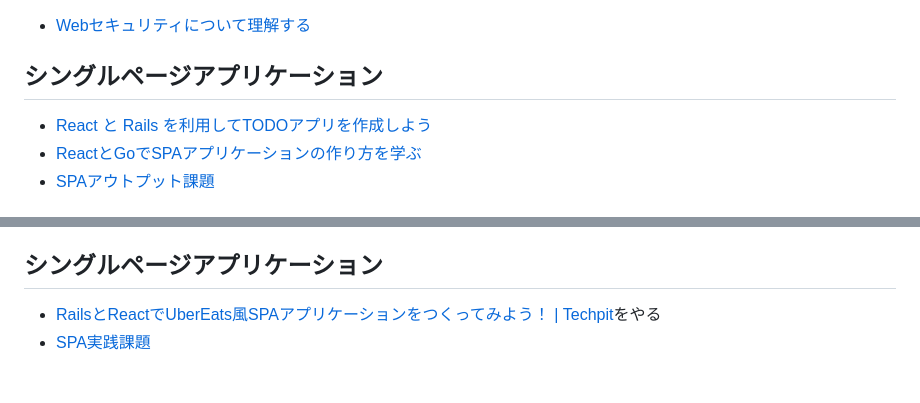
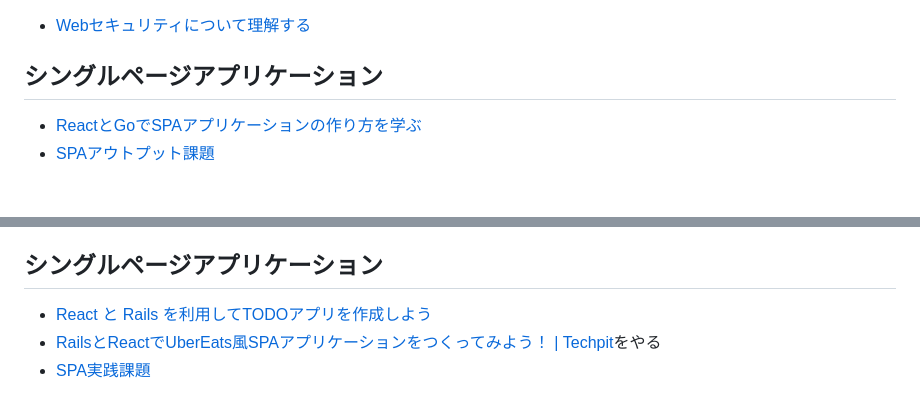
Before and after one commit to Syota622/programming_practice, a Markdown page: loadmap/ruby-golang_loadmap.md, 2 parts joined by grey strips. Drawn GitHub-style.

Commit message:
一部修正

```diff
--- a/loadmap/ruby-golang_loadmap.md
+++ b/loadmap/ruby-golang_loadmap.md
@@ -162,7 +162,6 @@ Udemyは難しいです。完全に理解しようとしなくていいです。
 - [Webセキュリティについて理解する](12.1_web_security/01_webセキュリティ.md)
 
 ## シングルページアプリケーション
-- [React と Rails を利用してTODOアプリを作成しよう](https://www.youtube.com/playlist?list=PL7dhNz439lnT0O90GcLR8XpeR49uDIYYF)
 - [ReactとGoでSPAアプリケーションの作り方を学ぶ](practice/spa.md)
 - [SPAアウトプット課題](practice/spa_output.md)
 
@@ -180,6 +179,7 @@ Udemyは難しいです。完全に理解しようとしなくていいです。
 - [自動テスト](12_test/003_自動テスト.md)
 
 ## シングルページアプリケーション
+- [React と Rails を利用してTODOアプリを作成しよう](https://www.youtube.com/playlist?list=PL7dhNz439lnT0O90GcLR8XpeR49uDIYYF)
 - [RailsとReactでUberEats風SPAアプリケーションをつくってみよう！ \| Techpit](https://www.techpit.jp/courses/138)をやる
 - [SPA実践課題](14.2_react/003_課題.md)
 
```
